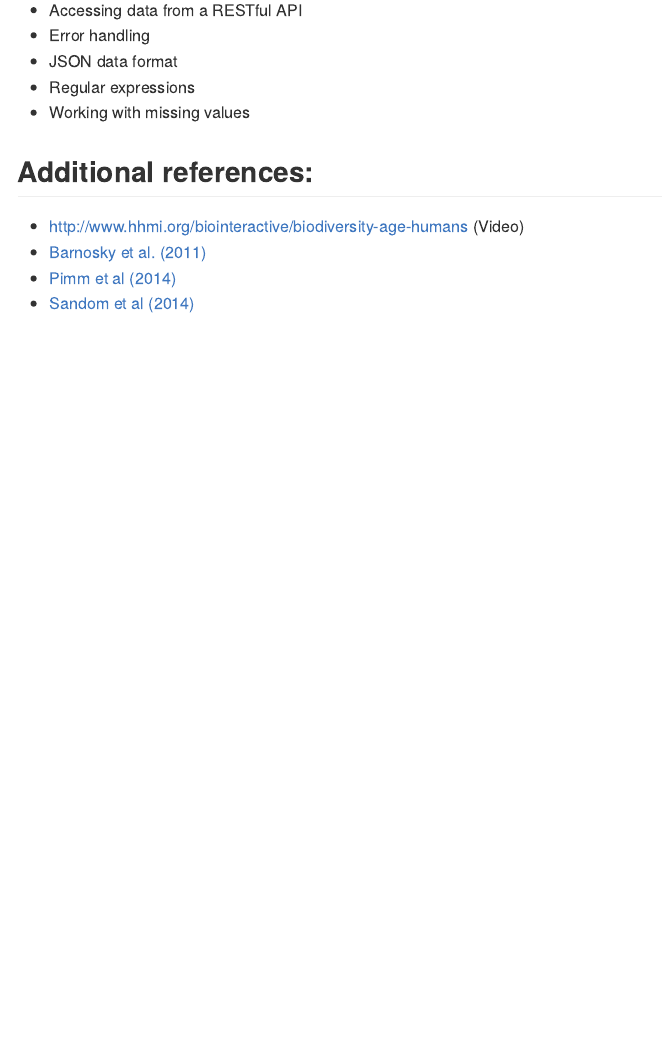
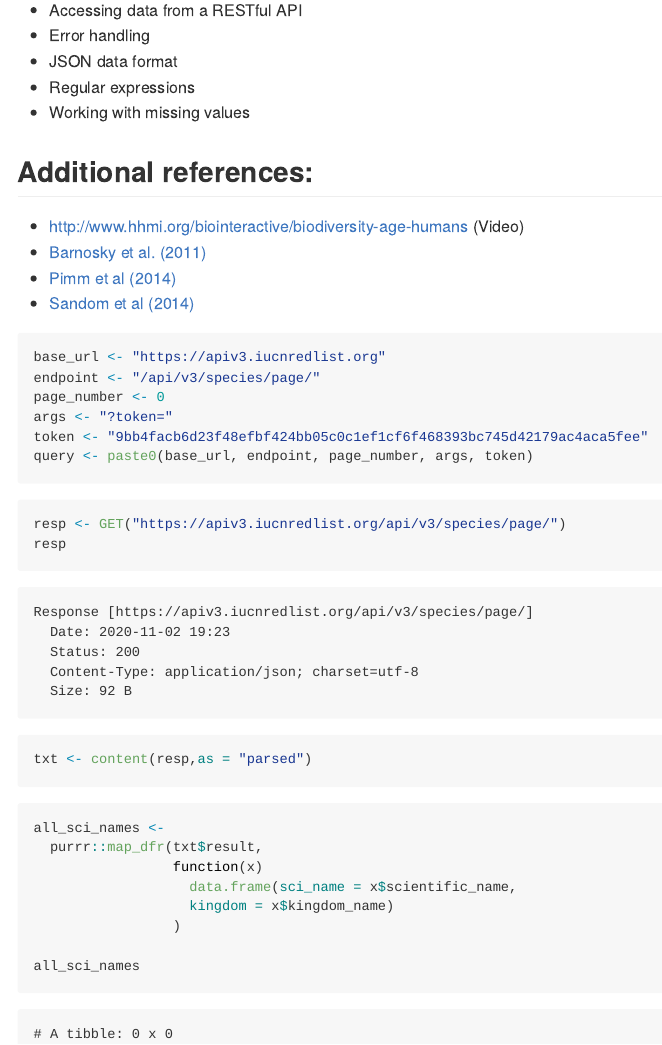
Before and after one commit to JoslynFu/Extinction-Analysis, an R Markdown document (assignment/extinction-assignment.Rmd): the page in a window 1100 px wide, from 630 px down. The pictures show the output file assignment/extinction-assignment.md that the author committed with the source, drawn offline in the style of GitHub.

Commit message:
Work after Day 1

````diff
--- a/assignment/extinction-assignment.Rmd
+++ b/assignment/extinction-assignment.Rmd
@@ -47,3 +47,33 @@ Our focal task will be to reproduce the result from Ceballos and colleagues show
 - [Barnosky et al. (2011)](http://doi.org/10.1038/nature09678)
 - [Pimm et al (2014)](http://doi.org/10.1126/science.1246752)
 - [Sandom et al (2014)](http://dx.doi.org/10.1098/rspb.2013.3254)
+
+```{r}
+base_url <- "https://apiv3.iucnredlist.org"
+endpoint <- "/api/v3/species/page/"
+page_number <- 0
+args <- "?token="
+token <- "9bb4facb6d23f48efbf424bb05c0c1ef1cf6f468393bc745d42179ac4aca5fee"
+query <- paste0(base_url, endpoint, page_number, args, token)
+```
+
+```{r}
+resp <- GET("https://apiv3.iucnredlist.org/api/v3/species/page/")
+resp
+```
+```{r}
+txt <- content(resp,as = "parsed")
+```
+
+
+```{r}
+all_sci_names <-
+  purrr::map_dfr(txt$result,
+                 function(x)
+                   data.frame(sci_name = x$scientific_name,
+                   kingdom = x$kingdom_name)
+                 )
+
+all_sci_names
+
+```
````
Also changed, not shown: assignment/extinction-assignment.md.
